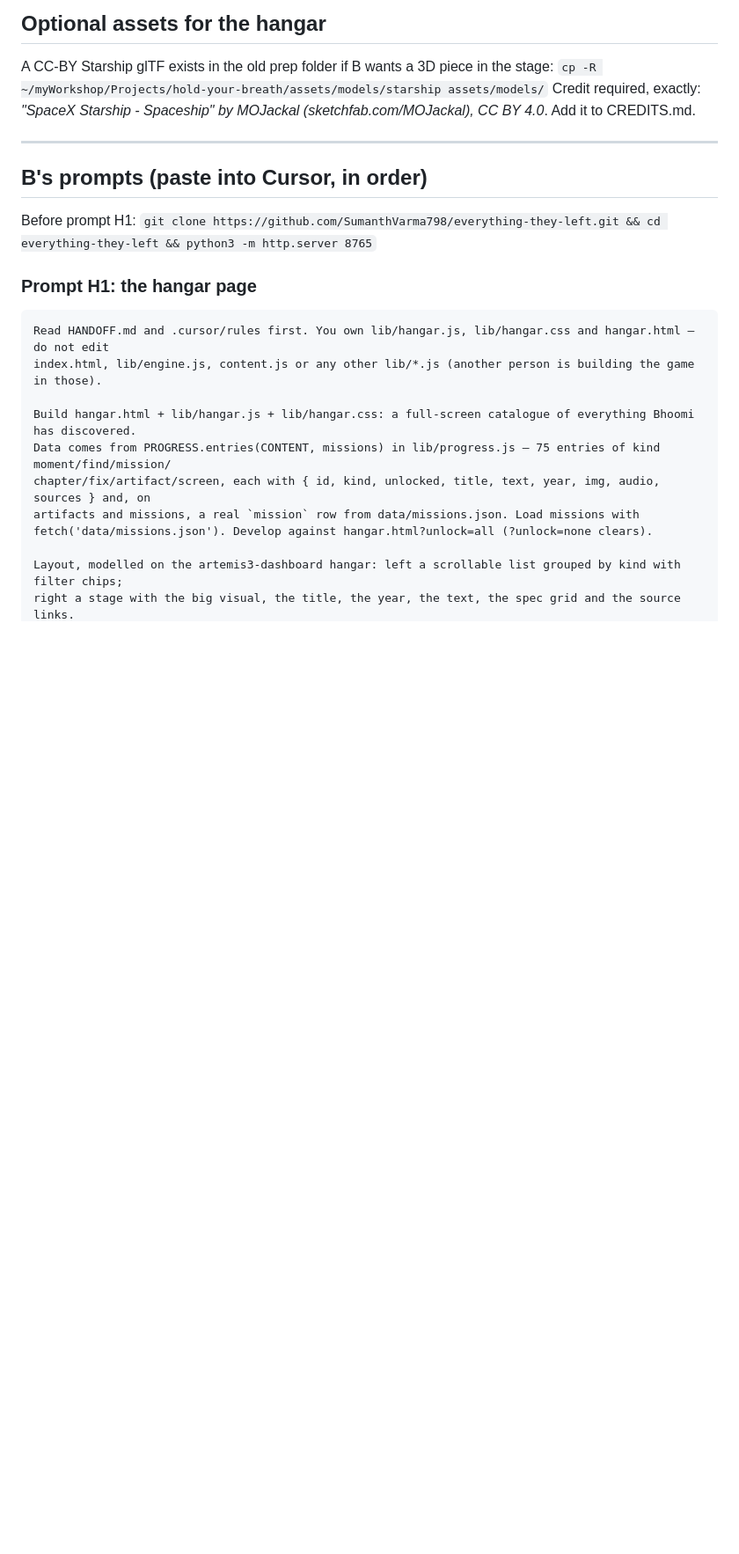
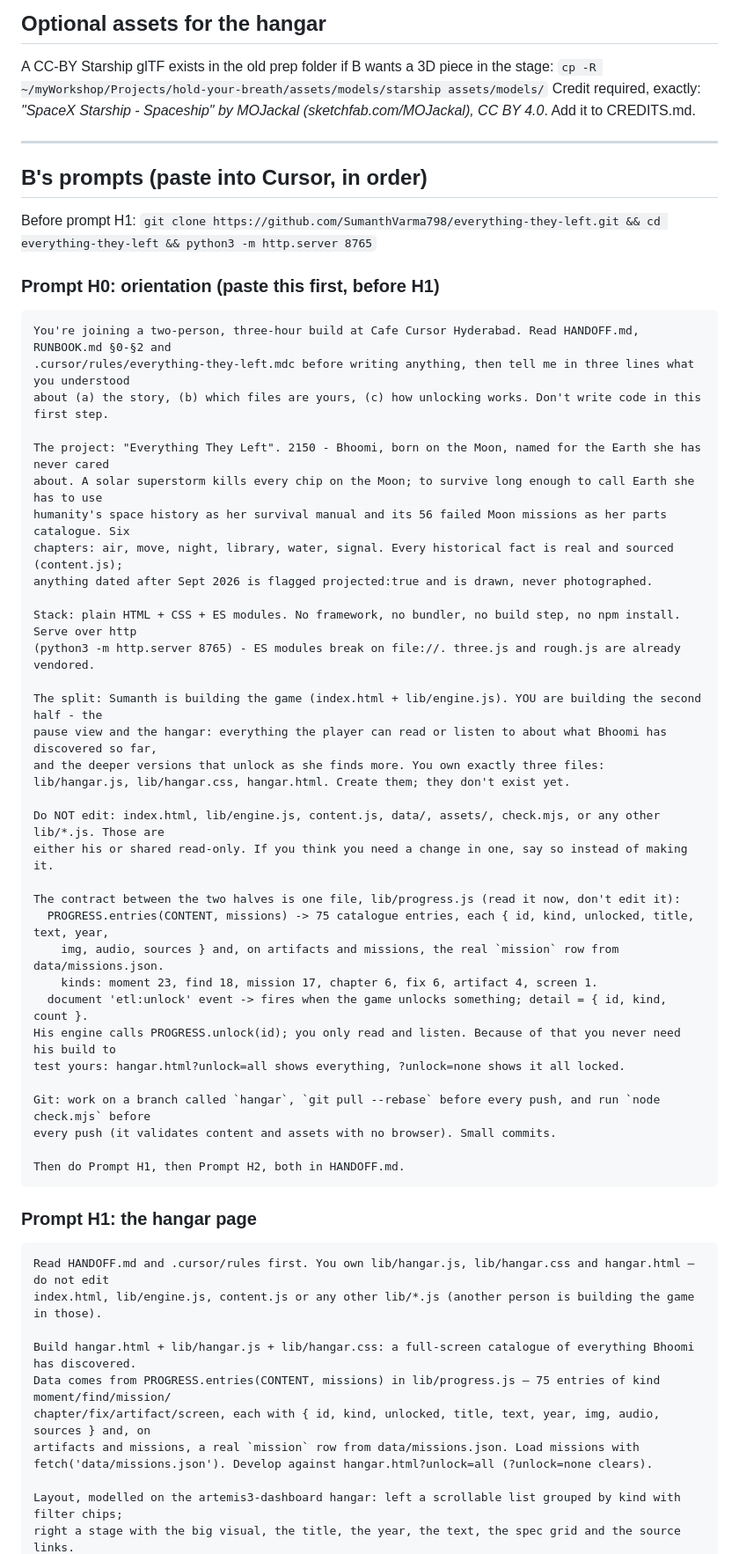
Before and after one commit to SumanthVarma798/everything-they-left, a Markdown page: HANDOFF.md, the part around the change. Shown at 88% size. Drawn GitHub-style; blank space fills up the shorter version.

Commit message:
Add the orientation prompt for the second builder
Prompt H0 in HANDOFF.md: the story in a paragraph, the stack's hard
rules, the file ownership, the lib/progress.js contract and the
?unlock=all dev loop — so the hangar work can start without reading the
whole runbook or waiting on the game engine.

Co-Authored-By: Claude Opus 5 <noreply@anthropic.com>

````diff
--- a/HANDOFF.md
+++ b/HANDOFF.md
@@ -94,6 +94,42 @@ Credit required, exactly: *"SpaceX Starship - Spaceship" by MOJackal (sketchfab.
 
 Before prompt H1: `git clone https://github.com/SumanthVarma798/everything-they-left.git && cd everything-they-left && python3 -m http.server 8765`
 
+### Prompt H0: orientation (paste this first, before H1)
+```
+You're joining a two-person, three-hour build at Cafe Cursor Hyderabad. Read HANDOFF.md, RUNBOOK.md §0-§2 and
+.cursor/rules/everything-they-left.mdc before writing anything, then tell me in three lines what you understood
+about (a) the story, (b) which files are yours, (c) how unlocking works. Don't write code in this first step.
+
+The project: "Everything They Left". 2150 - Bhoomi, born on the Moon, named for the Earth she has never cared
+about. A solar superstorm kills every chip on the Moon; to survive long enough to call Earth she has to use
+humanity's space history as her survival manual and its 56 failed Moon missions as her parts catalogue. Six
+chapters: air, move, night, library, water, signal. Every historical fact is real and sourced (content.js);
+anything dated after Sept 2026 is flagged projected:true and is drawn, never photographed.
+
+Stack: plain HTML + CSS + ES modules. No framework, no bundler, no build step, no npm install. Serve over http
+(python3 -m http.server 8765) - ES modules break on file://. three.js and rough.js are already vendored.
+
+The split: Sumanth is building the game (index.html + lib/engine.js). YOU are building the second half - the
+pause view and the hangar: everything the player can read or listen to about what Bhoomi has discovered so far,
+and the deeper versions that unlock as she finds more. You own exactly three files:
+lib/hangar.js, lib/hangar.css, hangar.html. Create them; they don't exist yet.
+
+Do NOT edit: index.html, lib/engine.js, content.js, data/, assets/, check.mjs, or any other lib/*.js. Those are
+either his or shared read-only. If you think you need a change in one, say so instead of making it.
+
+The contract between the two halves is one file, lib/progress.js (read it now, don't edit it):
+  PROGRESS.entries(CONTENT, missions) -> 75 catalogue entries, each { id, kind, unlocked, title, text, year,
+    img, audio, sources } and, on artifacts and missions, the real `mission` row from data/missions.json.
+    kinds: moment 23, find 18, mission 17, chapter 6, fix 6, artifact 4, screen 1.
+  document 'etl:unlock' event -> fires when the game unlocks something; detail = { id, kind, count }.
+His engine calls PROGRESS.unlock(id); you only read and listen. Because of that you never need his build to
+test yours: hangar.html?unlock=all shows everything, ?unlock=none shows it all locked.
+
+Git: work on a branch called `hangar`, `git pull --rebase` before every push, and run `node check.mjs` before
+every push (it validates content and assets with no browser). Small commits.
+
+Then do Prompt H1, then Prompt H2, both in HANDOFF.md.
+```
 ### Prompt H1: the hangar page
 ```
 Read HANDOFF.md and .cursor/rules first. You own lib/hangar.js, lib/hangar.css and hangar.html — do not edit
````
